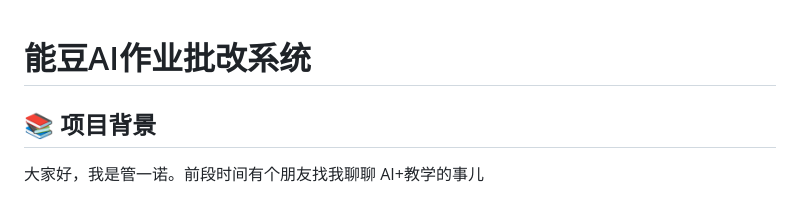
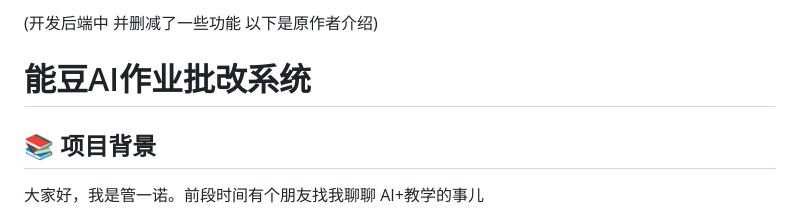
Before and after one commit to yosemdawn/all-in-one-AI_edu_system, a Markdown page: README.MD, the part around the change. Drawn GitHub-style.

```diff
--- a/README.MD
+++ b/README.MD
@@ -1,3 +1,4 @@
+(开发后端中 并删减了一些功能 以下是原作者介绍)
 # 能豆AI作业批改系统
 
 ## 📚 项目背景
```
